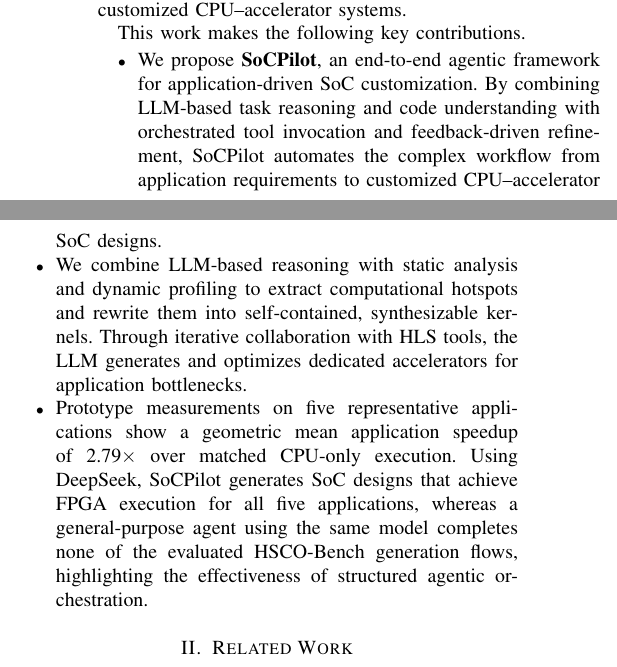
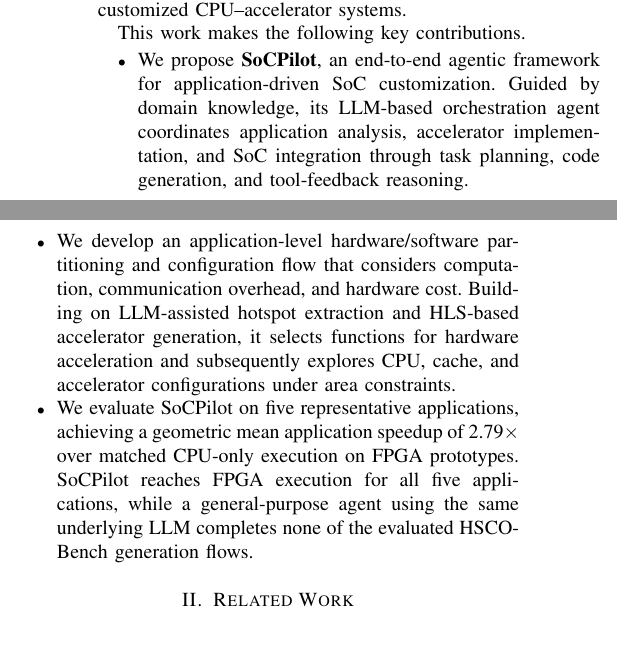
Before and after one commit to Liu-Cheng/SoCPilot, a LaTeX paper (SoCPilot.tex, which reads sections/introduction.tex): two parts of the columns of page 2 of 15, joined at a grey line, cut so that both start at the same text, the shorter picture padded with empty space. Compiled offline with pdfLaTeX.

Commit message:
Refocus contributions on domain-guided orchestration and SoC design decisions

```diff
--- a/sections/introduction.tex
+++ b/sections/introduction.tex
@@ -25,9 +25,9 @@ Motivated by both the technical and economic potentials, we propose SoCPilot, an
 
 This work makes the following key contributions.
 \begin{itemize}
-\item We propose \textbf{SoCPilot}, an end-to-end agentic framework for application-driven SoC customization. By combining LLM-based task reasoning and code understanding with orchestrated tool invocation and feedback-driven refinement, SoCPilot automates the complex workflow from application requirements to customized CPU--accelerator SoC designs.
+\item We propose \textbf{SoCPilot}, an end-to-end agentic framework for application-driven SoC customization. Guided by domain knowledge, its LLM-based orchestration agent coordinates application analysis, accelerator implementation, and SoC integration through task planning, code generation, and tool-feedback reasoning.
 
-\item We combine LLM-based reasoning with static analysis and dynamic profiling to extract computational hotspots and rewrite them into self-contained, synthesizable kernels. Through iterative collaboration with HLS tools, the LLM generates and optimizes dedicated accelerators for application bottlenecks.
+\item We develop an application-level hardware/software partitioning and configuration flow that considers computation, communication overhead, and hardware cost. Building on LLM-assisted hotspot extraction and HLS-based accelerator generation, it selects functions for hardware acceleration and subsequently explores CPU, cache, and accelerator configurations under area constraints.
 
-\item Prototype measurements on five representative applications show a geometric mean application speedup of 2.79$\times$ over matched CPU-only execution. Using DeepSeek, SoCPilot generates SoC designs that achieve FPGA execution for all five applications, whereas a general-purpose agent using the same model completes none of the evaluated HSCO-Bench generation flows, highlighting the effectiveness of structured agentic orchestration.
+\item We evaluate SoCPilot on five representative applications, achieving a geometric mean application speedup of 2.79$\times$ over matched CPU-only execution on FPGA prototypes. SoCPilot reaches FPGA execution for all five applications, while a general-purpose agent using the same underlying LLM completes none of the evaluated HSCO-Bench generation flows.
 \end{itemize}
```
